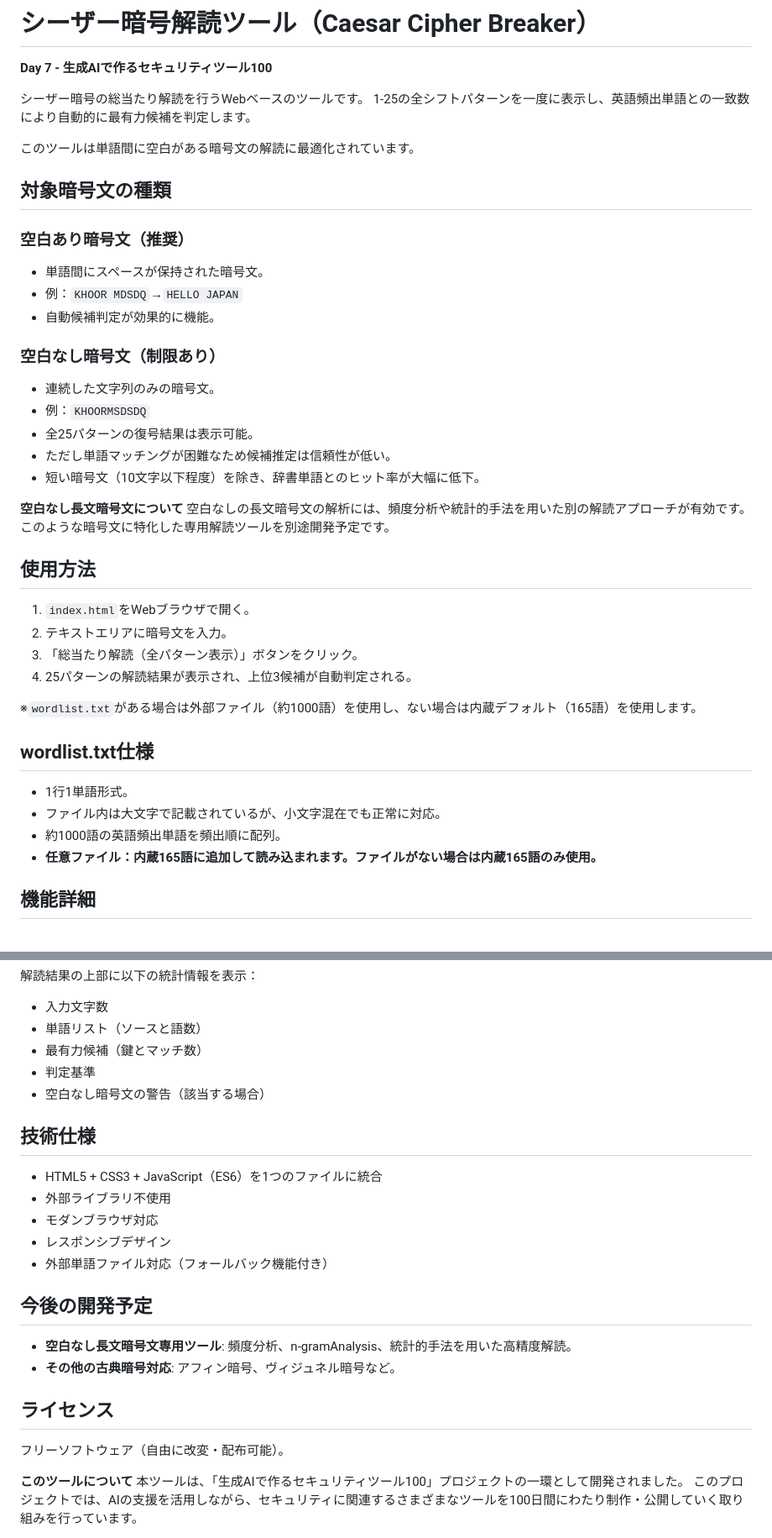
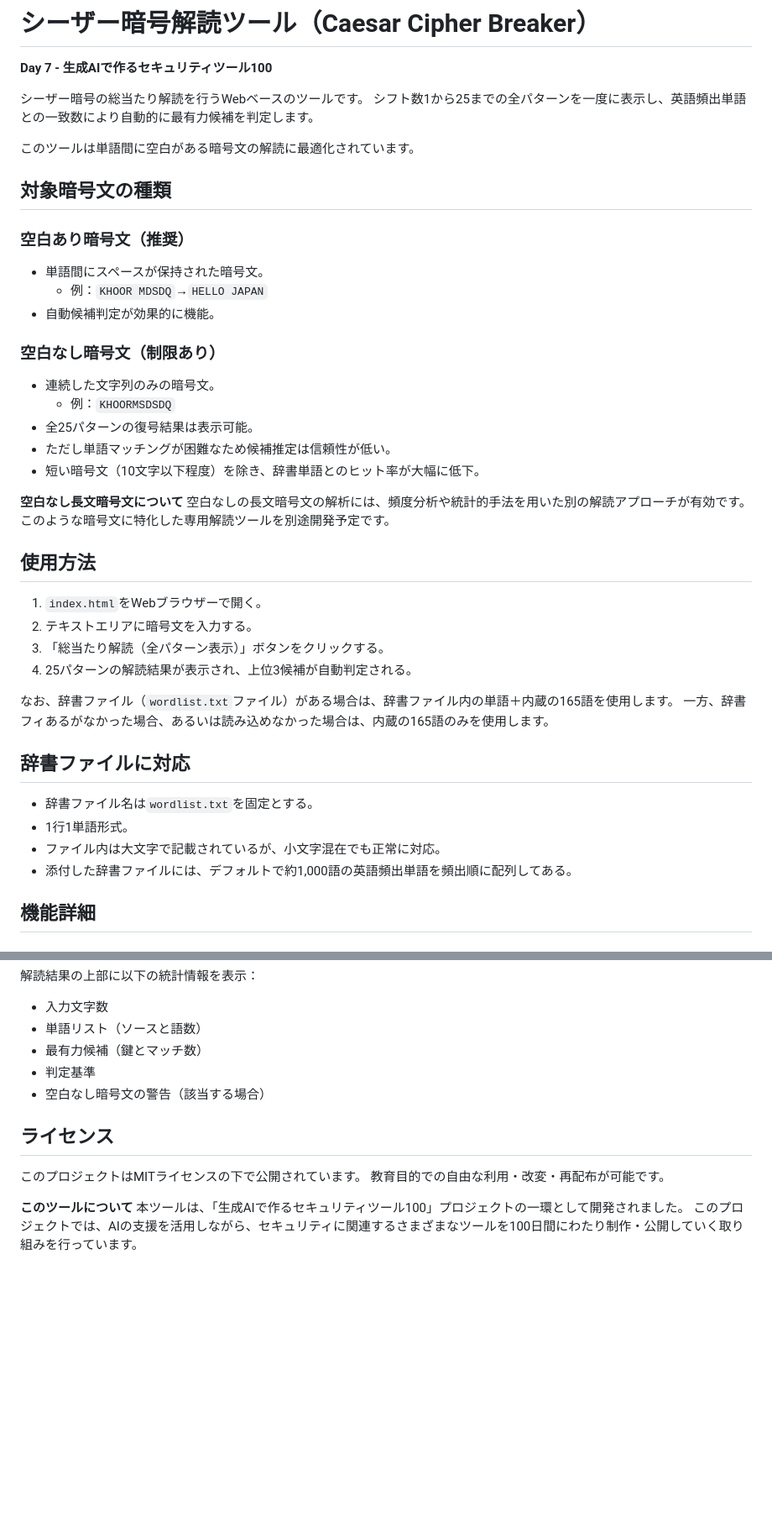
Before and after one commit to ipusiron/caesar-cipher-breaker, a Markdown page: README.md, 2 parts joined by grey strips. Shown: that part at 84% size. GitHub-like rendering; blank space fills up the shorter version.

Commit message:
READMEを修正.

```diff
--- a/README.md
+++ b/README.md
@@ -3,7 +3,7 @@
 **Day 7 - 生成AIで作るセキュリティツール100**
 
 シーザー暗号の総当たり解読を行うWebベースのツールです。
-1-25の全シフトパターンを一度に表示し、英語頻出単語との一致数により自動的に最有力候補を判定します。
+シフト数1から25までの全パターンを一度に表示し、英語頻出単語との一致数により自動的に最有力候補を判定します。
 
 このツールは単語間に空白がある暗号文の解読に最適化されています。
 
@@ -11,12 +11,12 @@
 
 ### 空白あり暗号文（推奨）
 - 単語間にスペースが保持された暗号文。
-- 例：`KHOOR MDSDQ`→`HELLO JAPAN`
+   - 例：`KHOOR MDSDQ`→`HELLO JAPAN`
 - 自動候補判定が効果的に機能。
 
 ### 空白なし暗号文（制限あり）
 - 連続した文字列のみの暗号文。
-- 例：`KHOORMSDSDQ`
+    - 例：`KHOORMSDSDQ`
 - 全25パターンの復号結果は表示可能。
 - ただし単語マッチングが困難なため候補推定は信頼性が低い。
 - 短い暗号文（10文字以下程度）を除き、辞書単語とのヒット率が大幅に低下。
@@ -26,18 +26,19 @@
 このような暗号文に特化した専用解読ツールを別途開発予定です。
 
 ## 使用方法
-1. `index.html`をWebブラウザで開く。
-2. テキストエリアに暗号文を入力。
-3. 「総当たり解読（全パターン表示）」ボタンをクリック。
+1. `index.html`をWebブラウザーで開く。
+2. テキストエリアに暗号文を入力する。
+3. 「総当たり解読（全パターン表示）」ボタンをクリックする。
 4. 25パターンの解読結果が表示され、上位3候補が自動判定される。
 
-※`wordlist.txt`がある場合は外部ファイル（約1000語）を使用し、ない場合は内蔵デフォルト（165語）を使用します。
+なお、辞書ファイル（`wordlist.txt`ファイル）がある場合は、辞書ファイル内の単語＋内蔵の165語を使用します。
+一方、辞書フィあるがなかった場合、あるいは読み込めなかった場合は、内蔵の165語のみを使用します。
 
-## wordlist.txt仕様
+## 辞書ファイルに対応
+- 辞書ファイル名は`wordlist.txt`を固定とする。
 - 1行1単語形式。
 - ファイル内は大文字で記載されているが、小文字混在でも正常に対応。
-- 約1000語の英語頻出単語を頻出順に配列。
-- **任意ファイル：内蔵165語に追加して読み込まれます。ファイルがない場合は内蔵165語のみ使用。**
+- 添付した辞書ファイルには、デフォルトで約1,000語の英語頻出単語を頻出順に配列してある。
 
 ## 機能詳細
 
@@ -84,19 +85,8 @@
 - 判定基準
 - 空白なし暗号文の警告（該当する場合）
 
-## 技術仕様
-- HTML5 + CSS3 + JavaScript（ES6）を1つのファイルに統合
-- 外部ライブラリ不使用
-- モダンブラウザ対応
-- レスポンシブデザイン
-- 外部単語ファイル対応（フォールバック機能付き）
-
-## 今後の開発予定
-- **空白なし長文暗号文専用ツール**: 頻度分析、n-gramAnalysis、統計的手法を用いた高精度解読。
-- **その他の古典暗号対応**: アフィン暗号、ヴィジュネル暗号など。
-
 ## ライセンス
-フリーソフトウェア（自由に改変・配布可能）。
+このプロジェクトはMITライセンスの下で公開されています。 教育目的での自由な利用・改変・再配布が可能です。
 
 **このツールについて**
 本ツールは、「生成AIで作るセキュリティツール100」プロジェクトの一環として開発されました。
```
